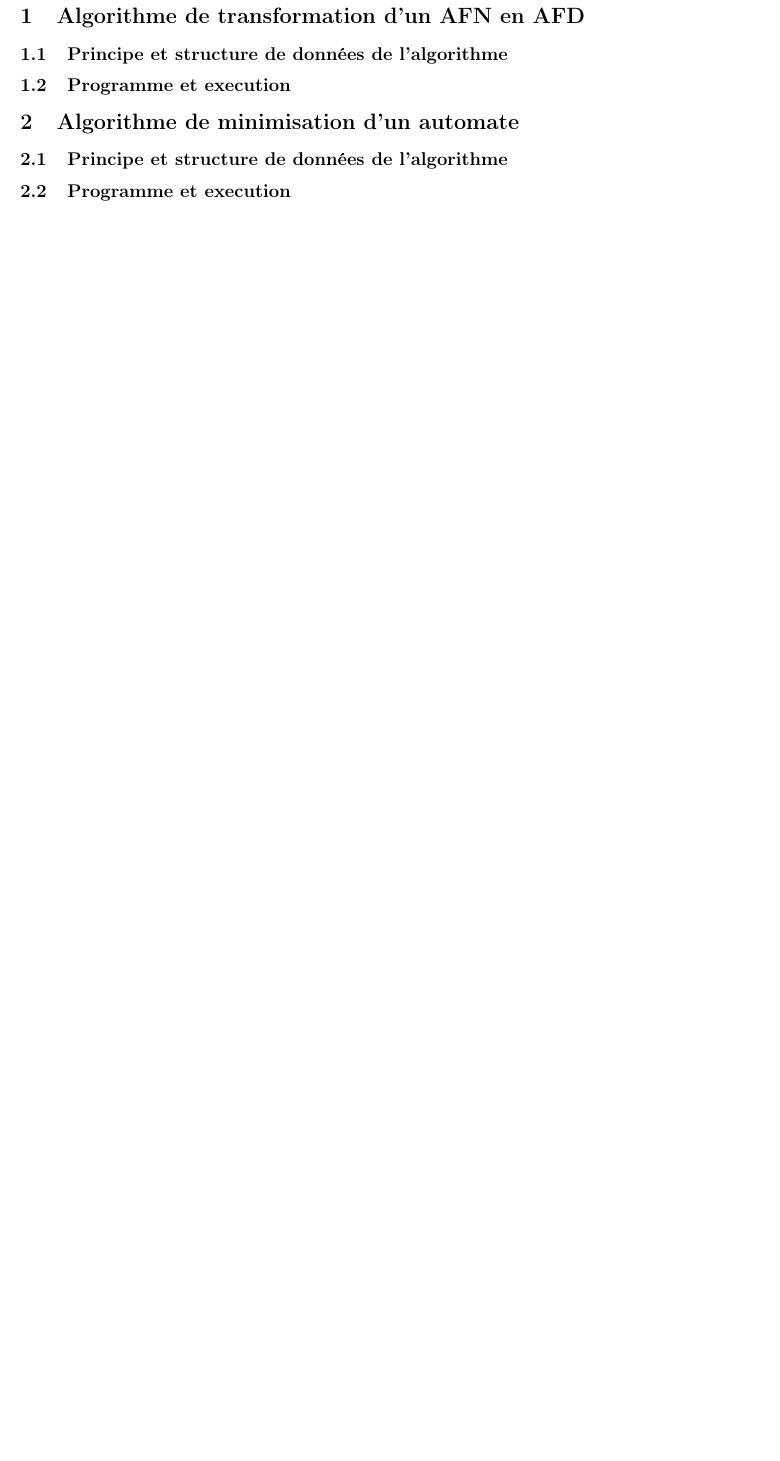
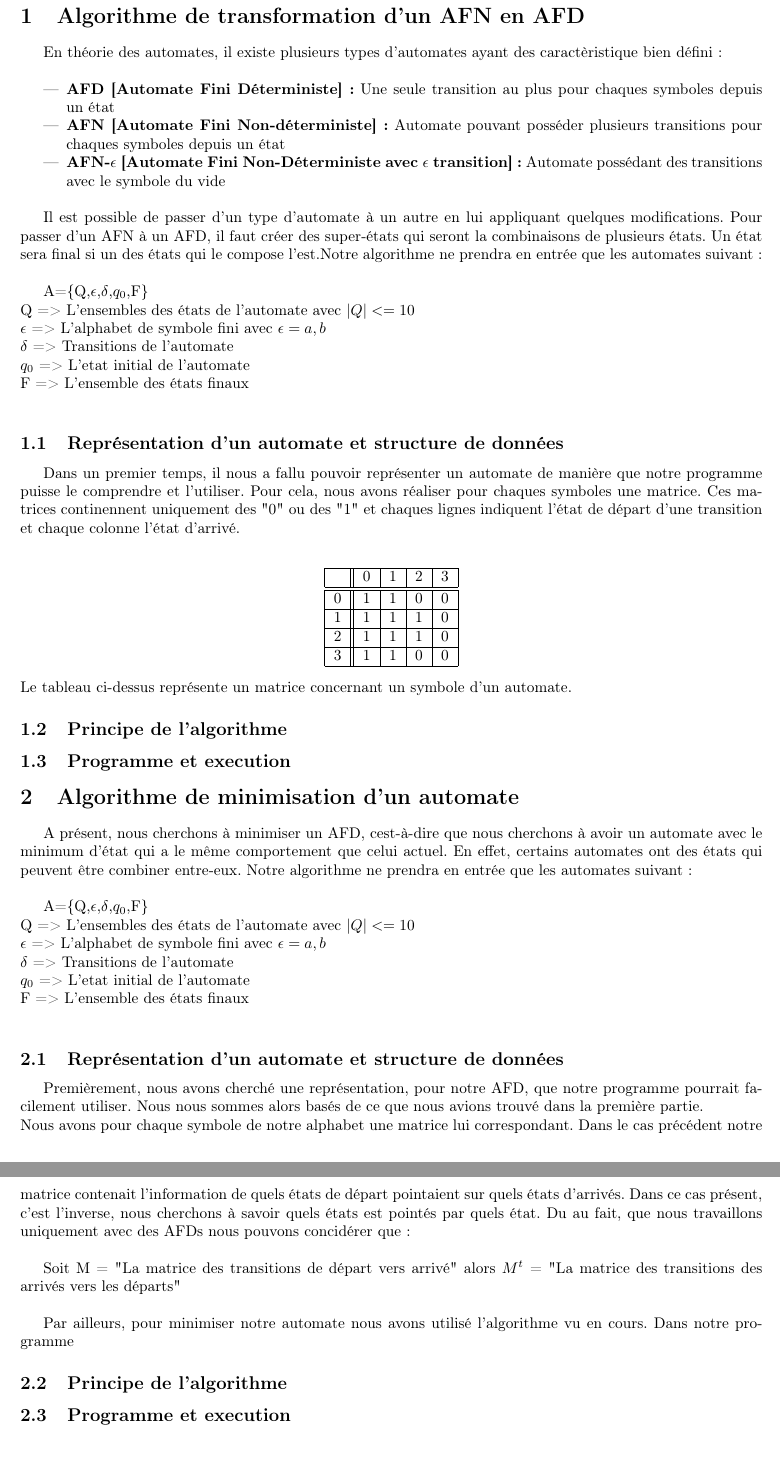
Before and after one commit to Jeremod-Dev/Automates, a LaTeX document (Dossier/dossier.tex): part of page 2 of 2 before the commit and two parts of pages 2 and 3 of 3 after it, the two joined at a grey line, cut so that both start at the same text, the shorter picture padded with empty space. Compiled offline with pdfLaTeX.

Commit message:
[doc] Debut redaction du dossier avec explications théorique de l exercice

```diff
--- a/Dossier/dossier.tex
+++ b/Dossier/dossier.tex
@@ -70,12 +70,96 @@
 
 %%%%%%%%%%%%%%%%%%%%%%%%%%%%
 \section{Algorithme de transformation d'un AFN en AFD}
-\subsection{Principe et structure de données de l'algorithme}
+
+En théorie des automates, il existe plusieurs types d'automates ayant des
+caractèristique bien défini:\\
+
+\begin{itemize}
+	\item \textbf{AFD [Automate Fini Déterministe]:} Une seule transition au plus pour
+	chaques symboles depuis un état
+	\item \textbf{AFN [Automate Fini Non-déterministe]:} Automate pouvant posséder plusieurs
+ transitions pour chaques symboles depuis un état
+ 	\item \textbf{AFN-$\epsilon$ [Automate Fini Non-Déterministe avec $\epsilon$ transition]:} Automate possédant des transitions
+ 	avec le symbole du vide\\
+\end{itemize}
+
+Il est possible de passer d'un type d'automate à un autre en lui appliquant quelques modifications. Pour
+passer d'un AFN à un AFD, il faut créer des super-états qui seront la combinaisons de plusieurs états.
+Un état sera final si un des états qui le compose l'est.Notre algorithme ne
+prendra en entrée que les automates suivant: \\
+
+A=\{Q,$\epsilon$,$\delta$,$q_0$,F\}\\
+Q => L'ensembles des états de l'automate avec $|Q|<=10$\\
+$\epsilon$ => L'alphabet de symbole fini avec $\epsilon={a,b}$\\
+$\delta$ => Transitions de l'automate\\
+$q_0$ => L'etat initial de l'automate\\
+F => L'ensemble des états finaux\\
+\subsection{Représentation d'un automate et structure de données}
+
+Dans un premier temps, il nous a fallu pouvoir représenter un automate de manière que notre
+programme puisse le comprendre et l'utiliser. Pour cela, nous avons réaliser pour
+chaques symboles une matrice. Ces matrices continennent uniquement des "0" ou des "1"
+et chaques lignes indiquent l'état de départ d'une transition et chaque colonne l'état
+d'arrivé.\\
+
+\begin{center}
+   \begin{tabular}{| l ||*{4}{c|} }
+     \hline
+       & 0 & 1 & 2 & 3 \\ \hline\hline
+     0 & 1 & 1 & 0 & 0 \\ \hline
+     1 & 1 & 1 & 1 & 0 \\ \hline
+     2 & 1 & 1 & 1 & 0 \\ \hline
+     3 & 1 & 1 & 0 & 0 \\
+     \hline
+   \end{tabular}
+ \end{center}
+Le tableau ci-dessus représente un matrice concernant un symbole d'un automate.
+
+\subsection{Principe de l'algorithme}
 \subsection{Programme et execution}
 
 
 \section{Algorithme de minimisation d'un automate}
-\subsection{Principe et structure de données de l'algorithme}
+
+A présent, nous cherchons à minimiser un AFD, cest-à-dire que nous
+cherchons à avoir un automate avec le minimum d'état qui a le même
+comportement que celui actuel. En effet, certains automates ont
+des états qui peuvent être combiner entre-eux. Notre algorithme ne
+prendra en entrée que les automates suivant: \\
+
+A=\{Q,$\epsilon$,$\delta$,$q_0$,F\}\\
+Q => L'ensembles des états de l'automate avec $|Q|<=10$\\
+$\epsilon$ => L'alphabet de symbole fini avec $\epsilon={a,b}$\\
+$\delta$ => Transitions de l'automate\\
+$q_0$ => L'etat initial de l'automate\\
+F => L'ensemble des états finaux\\
+
+
+
+\subsection{Représentation d'un automate et structure de données}
+
+Premièrement, nous avons cherché une représentation, pour notre
+AFD, que notre programme pourrait facilement utiliser. Nous
+nous sommes alors basés de ce que nous avions trouvé dans la
+première partie.\\
+Nous avons pour chaque symbole de notre alphabet une matrice lui correspondant. Dans
+le cas précédent notre matrice contenait l'information de quels états
+de départ pointaient sur quels états d'arrivés. Dans ce cas présent,
+c'est l'inverse, nous cherchons à savoir quels états est pointés par
+quels état. Du au fait, que nous travaillons uniquement avec des AFDs
+nous pouvons concidérer que:\\
+
+Soit M = "La matrice des transitions de départ vers arrivé"
+alors $M^t$ = "La matrice des transitions des arrivés vers les départs"\\
+
+Par ailleurs, pour minimiser notre automate nous avons utilisé l'algorithme vu
+en cours. Dans notre programme
+
+
+\subsection{Principe de l'algorithme}
+
+
+
 \subsection{Programme et execution}
 
 \end{document}
```
Also changed, not shown: Dossier/dossier.pdf, Dossier/dossier.tex (2 more changed lines), 7 other files.
